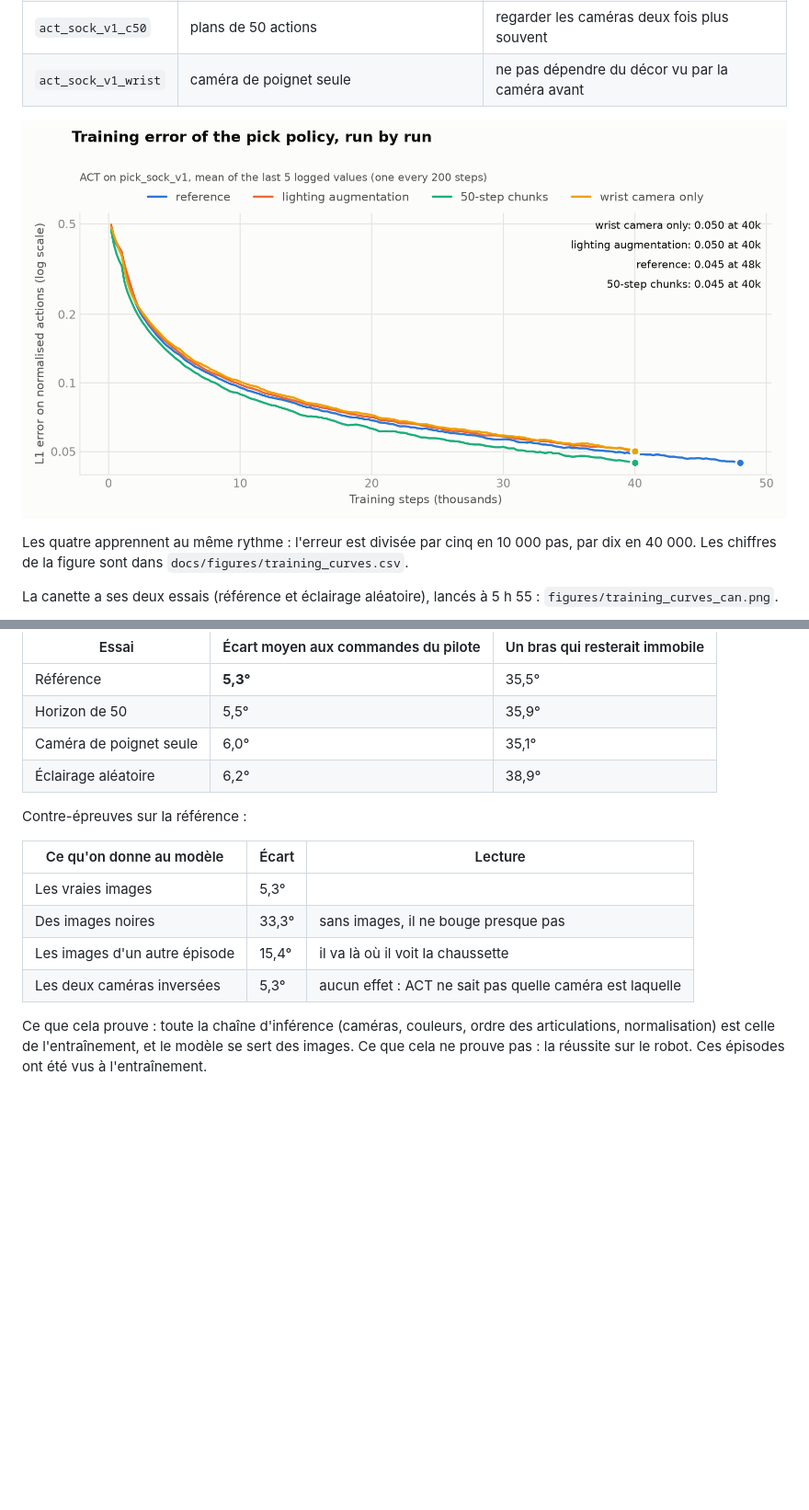
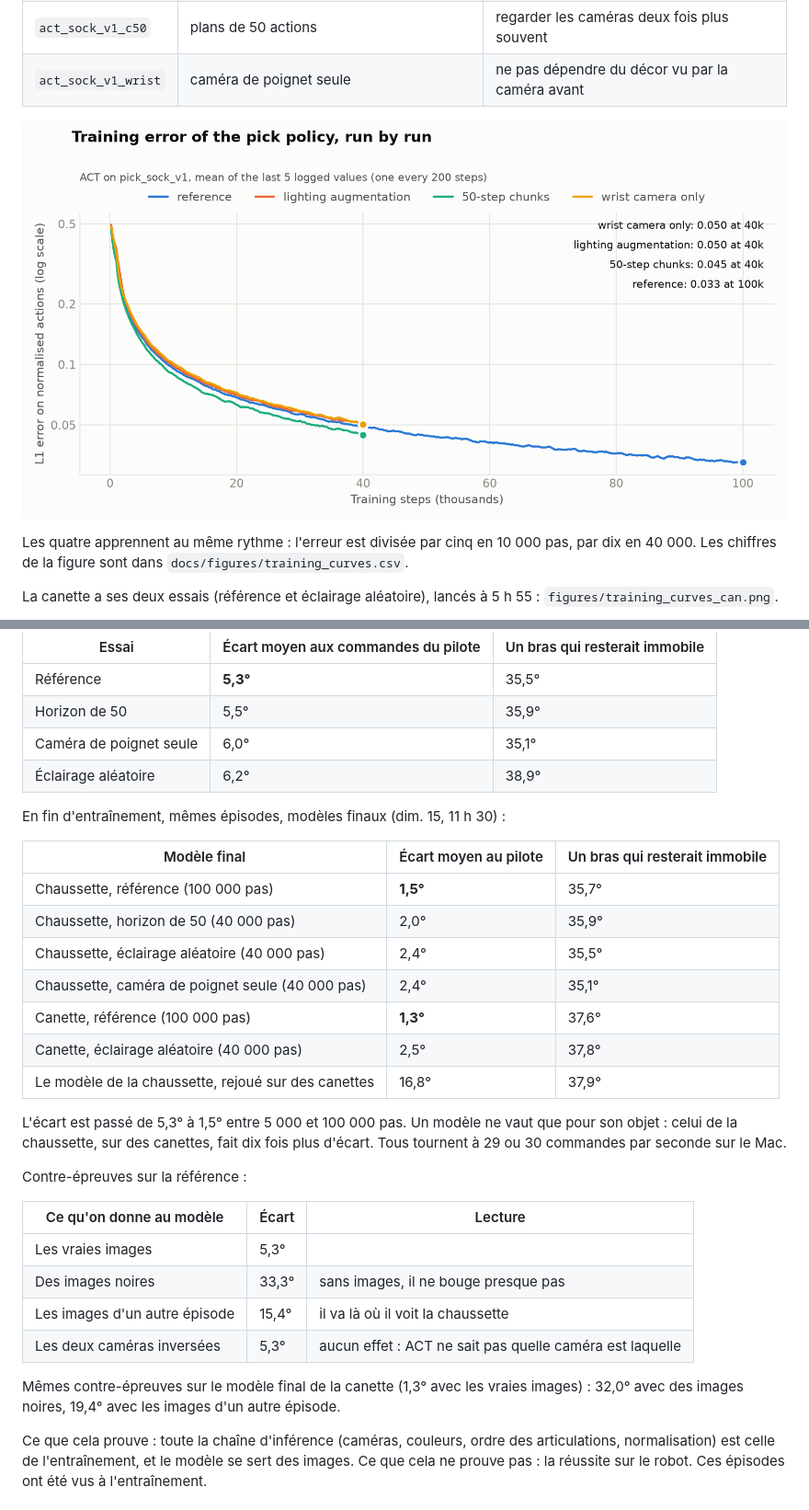
Before and after one commit to AliGhemires/MAKAI, a Markdown page: docs/EXPLORATIONS.md, 2 parts joined by grey strips. Shown at 92% size. Drawn GitHub-style; pictures changed too: docs/figures/training_curves.png; blank space fills up the shorter version.

```diff
--- a/docs/EXPLORATIONS.md
+++ b/docs/EXPLORATIONS.md
@@ -152,6 +152,22 @@ et on compare ses commandes à celles du pilote (`scripts/replay_check.py`). Mes
 | Caméra de poignet seule | 6,0° | 35,1° |
 | Éclairage aléatoire | 6,2° | 38,9° |
 
+En fin d'entraînement, mêmes épisodes, modèles finaux (dim. 15, 11 h 30) :
+
+| Modèle final | Écart moyen au pilote | Un bras qui resterait immobile |
+|---|---|---|
+| Chaussette, référence (100 000 pas) | **1,5°** | 35,7° |
+| Chaussette, horizon de 50 (40 000 pas) | 2,0° | 35,9° |
+| Chaussette, éclairage aléatoire (40 000 pas) | 2,4° | 35,5° |
+| Chaussette, caméra de poignet seule (40 000 pas) | 2,4° | 35,1° |
+| Canette, référence (100 000 pas) | **1,3°** | 37,6° |
+| Canette, éclairage aléatoire (40 000 pas) | 2,5° | 37,8° |
+| Le modèle de la chaussette, rejoué sur des canettes | 16,8° | 37,9° |
+
+L'écart est passé de 5,3° à 1,5° entre 5 000 et 100 000 pas. Un modèle ne vaut que pour son
+objet : celui de la chaussette, sur des canettes, fait dix fois plus d'écart. Tous tournent à
+29 ou 30 commandes par seconde sur le Mac.
+
 Contre-épreuves sur la référence :
 
 | Ce qu'on donne au modèle | Écart | Lecture |
@@ -160,6 +176,9 @@ Contre-épreuves sur la référence :
 | Des images noires | 33,3° | sans images, il ne bouge presque pas |
 | Les images d'un autre épisode | 15,4° | il va là où il voit la chaussette |
 | Les deux caméras inversées | 5,3° | aucun effet : ACT ne sait pas quelle caméra est laquelle |
+
+Mêmes contre-épreuves sur le modèle final de la canette (1,3° avec les vraies images) : 32,0°
+avec des images noires, 19,4° avec les images d'un autre épisode.
 
 Ce que cela prouve : toute la chaîne d'inférence (caméras, couleurs, ordre des articulations,
 normalisation) est celle de l'entraînement, et le modèle se sert des images. Ce que cela ne
```
Also changed, not shown: docs/REGISTRY.md (+6 -6 lines), docs/figures/training_curves_can.png, 2 other files.
